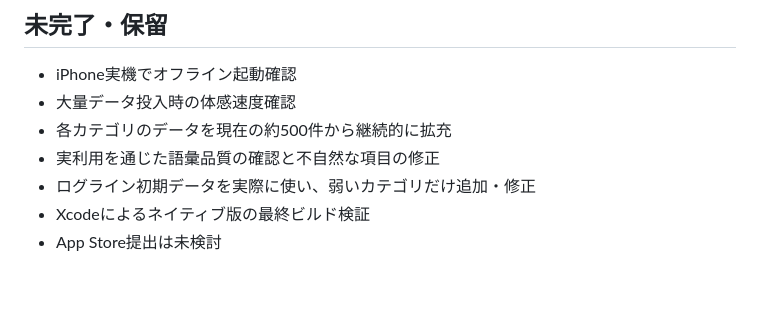
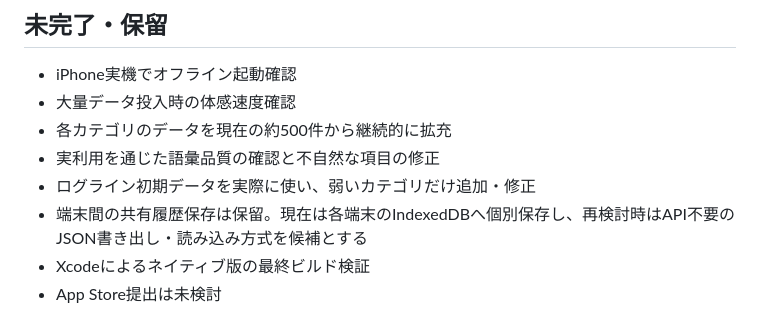
Before and after one commit to shopping0322-tech/idea-seed, a Markdown page: PROJECT_STATUS.md, the part around the change. GitHub-like rendering; blank space fills up the shorter version.

Commit message:
Record shared history sync as deferred

```diff
--- a/PROJECT_STATUS.md
+++ b/PROJECT_STATUS.md
@@ -128,6 +128,7 @@
 - 各カテゴリのデータを現在の約500件から継続的に拡充
 - 実利用を通じた語彙品質の確認と不自然な項目の修正
 - ログライン初期データを実際に使い、弱いカテゴリだけ追加・修正
+- 端末間の共有履歴保存は保留。現在は各端末のIndexedDBへ個別保存し、再検討時はAPI不要のJSON書き出し・読み込み方式を候補とする
 - Xcodeによるネイティブ版の最終ビルド検証
 - App Store提出は未検討
 
```
